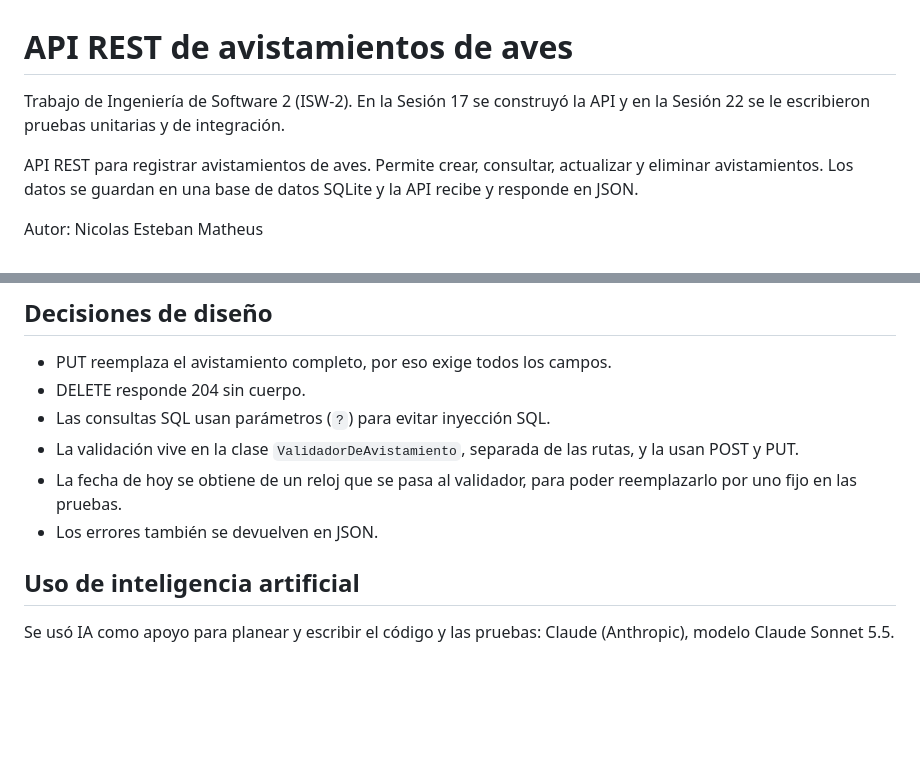
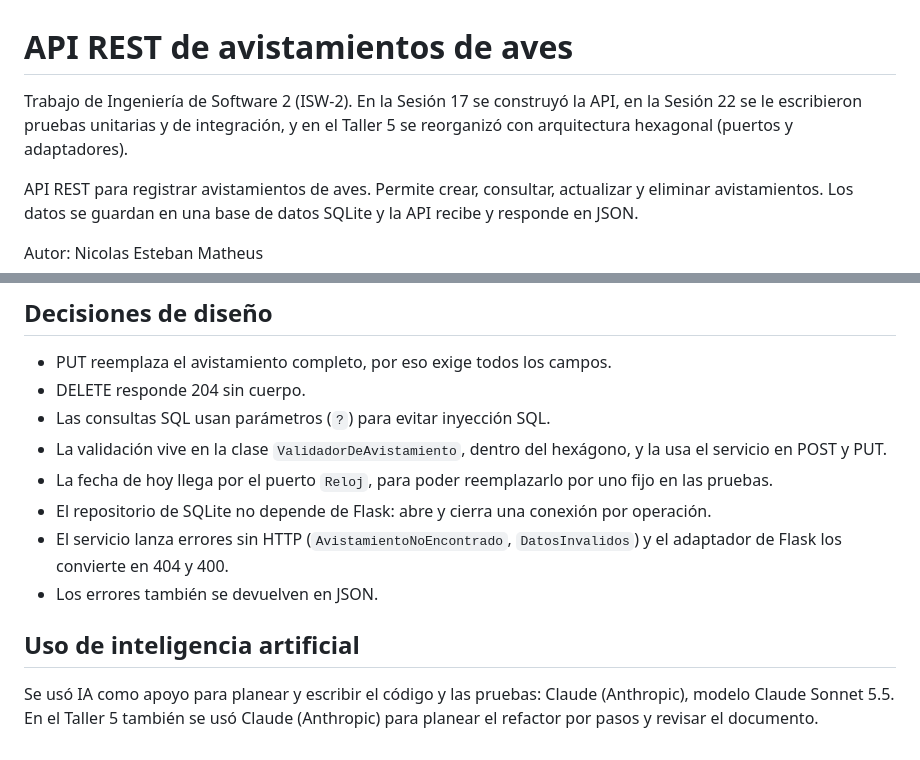
Before and after one commit to nicolasmatheus71/api-avistamientos, a Markdown page: README.md, 2 parts joined by grey strips. Rendered like a GitHub page; blank space fills up the shorter version.

```diff
--- a/README.md
+++ b/README.md
@@ -1,6 +1,6 @@
 # API REST de avistamientos de aves
 
-Trabajo de Ingeniería de Software 2 (ISW-2). En la Sesión 17 se construyó la API y en la Sesión 22 se le escribieron pruebas unitarias y de integración.
+Trabajo de Ingeniería de Software 2 (ISW-2). En la Sesión 17 se construyó la API, en la Sesión 22 se le escribieron pruebas unitarias y de integración, y en el Taller 5 se reorganizó con arquitectura hexagonal (puertos y adaptadores).
 
 API REST para registrar avistamientos de aves. Permite crear, consultar, actualizar y eliminar avistamientos. Los datos se guardan en una base de datos SQLite y la API recibe y responde en JSON.
 
@@ -252,10 +268,12 @@ api-avistamientos/
 - PUT reemplaza el avistamiento completo, por eso exige todos los campos.
 - DELETE responde 204 sin cuerpo.
 - Las consultas SQL usan parámetros (`?`) para evitar inyección SQL.
-- La validación vive en la clase `ValidadorDeAvistamiento`, separada de las rutas, y la usan POST y PUT.
-- La fecha de hoy se obtiene de un reloj que se pasa al validador, para poder reemplazarlo por uno fijo en las pruebas.
+- La validación vive en la clase `ValidadorDeAvistamiento`, dentro del hexágono, y la usa el servicio en POST y PUT.
+- La fecha de hoy llega por el puerto `Reloj`, para poder reemplazarlo por uno fijo en las pruebas.
+- El repositorio de SQLite no depende de Flask: abre y cierra una conexión por operación.
+- El servicio lanza errores sin HTTP (`AvistamientoNoEncontrado`, `DatosInvalidos`) y el adaptador de Flask los convierte en 404 y 400.
 - Los errores también se devuelven en JSON.
 
 ## Uso de inteligencia artificial
 
-Se usó IA como apoyo para planear y escribir el código y las pruebas: Claude (Anthropic), modelo Claude Sonnet 5.5.
+Se usó IA como apoyo para planear y escribir el código y las pruebas: Claude (Anthropic), modelo Claude Sonnet 5.5. En el Taller 5 también se usó Claude (Anthropic) para planear el refactor por pasos y revisar el documento.
```
Also changed, not shown: other parts of README.md (+38 -22 lines), docs/taller5_arquitectura_hexagonal.md (added, +229 -0 lines), docs/diagrama_dependencias.png (added), docs/evidencias/despues_cobertura.png (added), 3 other files.
